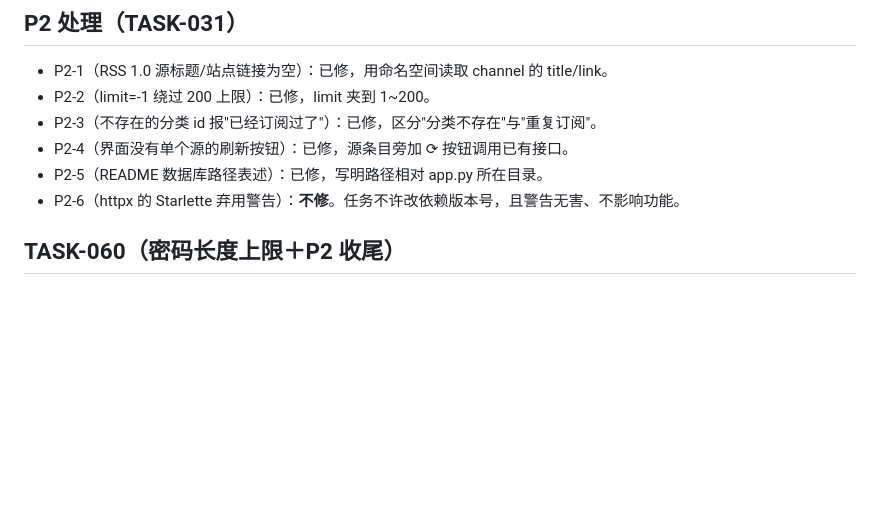
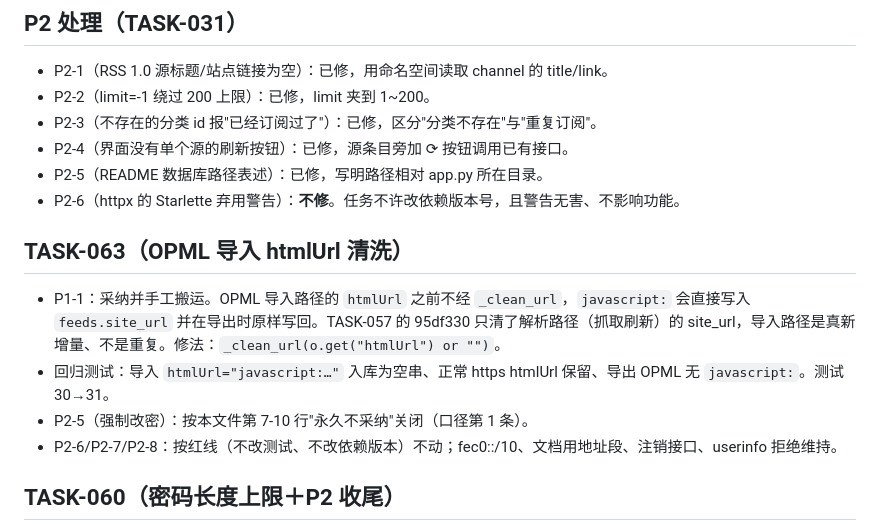
Before and after one commit to ZZmkk88/freshfeeds, a Markdown page: DECISIONS.md, the part around the change. Rendered like a GitHub page; blank space fills up the shorter version.

Commit message:
docs(freshfeeds): DECISIONS.md 记 TASK-063（P1-1 采纳、P2-5~P2-8 关闭理由）

```diff
--- a/DECISIONS.md
+++ b/DECISIONS.md
@@ -23,6 +23,13 @@
 - P2-4（界面没有单个源的刷新按钮）：已修，源条目旁加 ⟳ 按钮调用已有接口。
 - P2-5（README 数据库路径表述）：已修，写明路径相对 app.py 所在目录。
 - P2-6（httpx 的 Starlette 弃用警告）：**不修**。任务不许改依赖版本号，且警告无害、不影响功能。
+
+## TASK-063（OPML 导入 htmlUrl 清洗）
+
+- P1-1：采纳并手工搬运。OPML 导入路径的 `htmlUrl` 之前不经 `_clean_url`，`javascript:` 会直接写入 `feeds.site_url` 并在导出时原样写回。TASK-057 的 95df330 只清了解析路径（抓取刷新）的 site_url，导入路径是真新增量、不是重复。修法：`_clean_url(o.get("htmlUrl") or "")`。
+- 回归测试：导入 `htmlUrl="javascript:…"` 入库为空串、正常 https htmlUrl 保留、导出 OPML 无 `javascript:`。测试 30→31。
+- P2-5（强制改密）：按本文件第 7-10 行"永久不采纳"关闭（口径第 1 条）。
+- P2-6/P2-7/P2-8：按红线（不改测试、不改依赖版本）不动；fec0::/10、文档用地址段、注销接口、userinfo 拒绝维持。
 
 ## TASK-060（密码长度上限＋P2 收尾）
 
```
